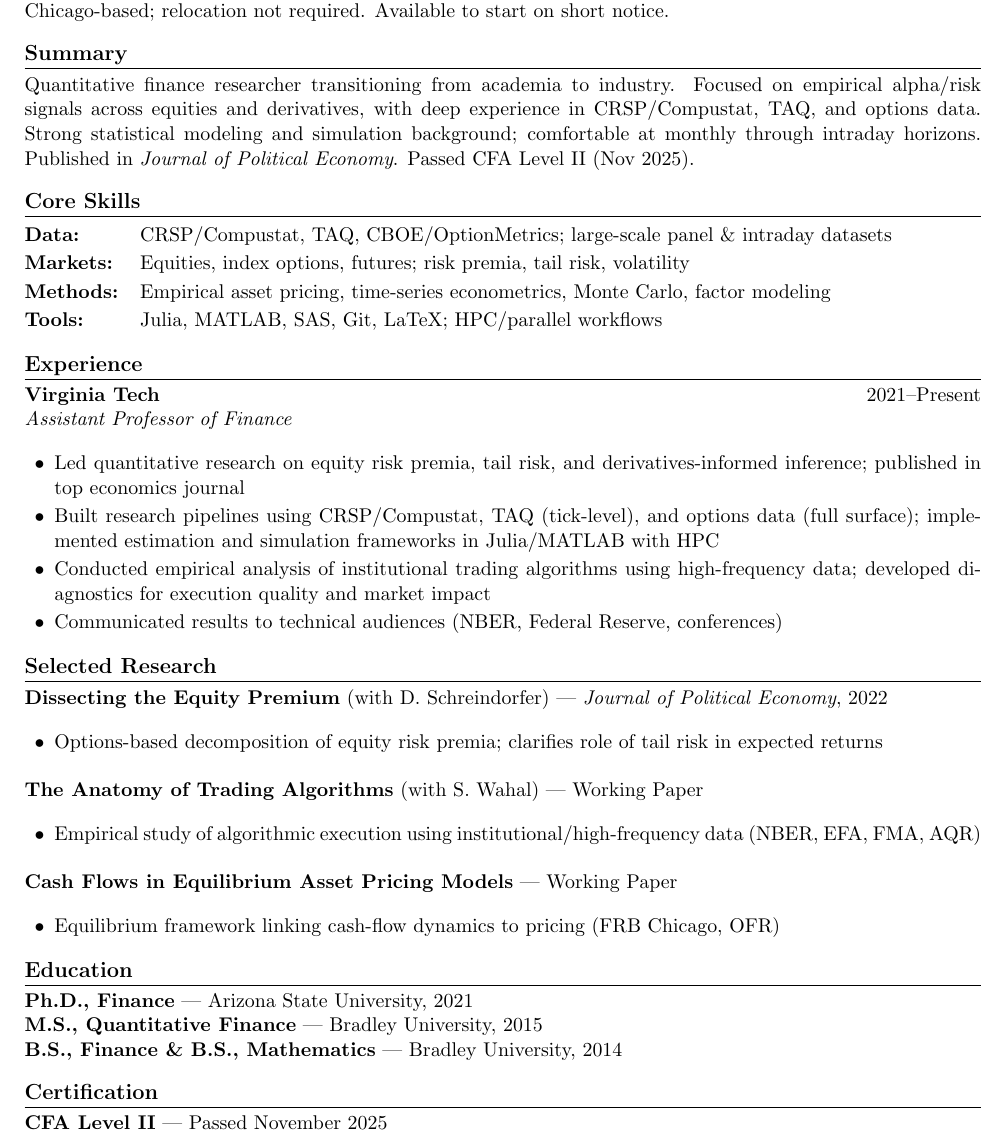
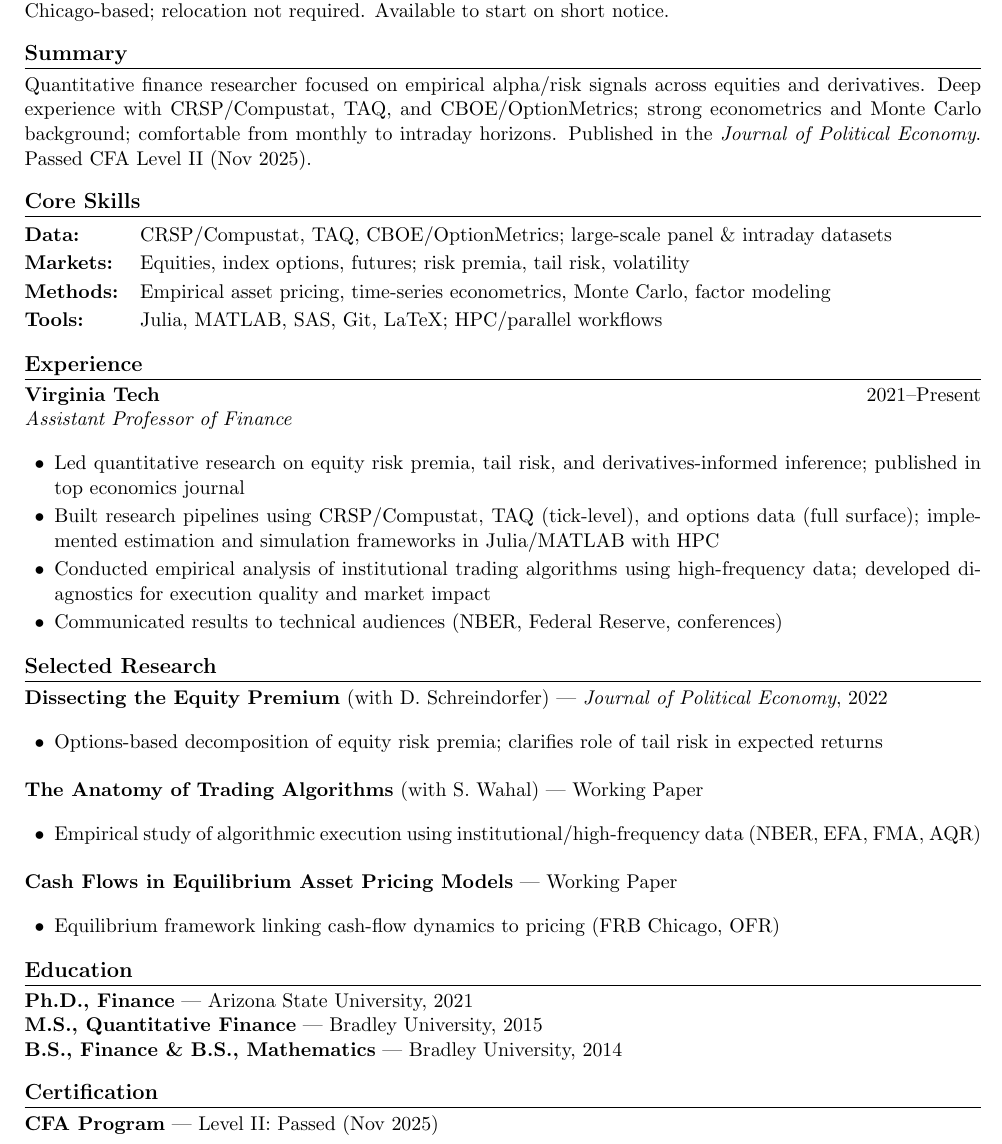
Before and after one commit to tbeason/CV, a LaTeX CV (tbeason-resume.tex): part of the page, cut so that both start at the same text. Compiled offline with pdfLaTeX.

Commit message:
Refine summary and certification formatting
Co-Authored-By: Claude Opus 4.5 <noreply@anthropic.com>

```diff
--- a/tbeason-resume.tex
+++ b/tbeason-resume.tex
@@ -44,7 +44,7 @@ Targeting quantitative investing roles; open to research, portfolio, risk, and r
 
 % Summary
 \section{Summary}
-Quantitative finance researcher transitioning from academia to industry. Focused on empirical alpha/risk signals across equities and derivatives, with deep experience in CRSP/Compustat, TAQ, and options data. Strong statistical modeling and simulation background; comfortable at monthly through intraday horizons. Published in \textit{Journal of Political Economy}. Passed CFA Level II (Nov 2025).
+Quantitative finance researcher focused on empirical alpha/risk signals across equities and derivatives. Deep experience with CRSP/Compustat, TAQ, and CBOE/OptionMetrics; strong econometrics and Monte Carlo background; comfortable from monthly to intraday horizons. Published in the \textit{Journal of Political Economy}. Passed CFA Level II (Nov 2025).
 
 % Skills
 \section{Core Skills}
@@ -93,6 +93,6 @@ Quantitative finance researcher transitioning from academia to industry. Focused
 
 % Credential
 \section{Certification}
-\textbf{CFA Level II} --- Passed November 2025
+\textbf{CFA Program} --- Level II: Passed (Nov 2025)
 
 \end{document}
```
